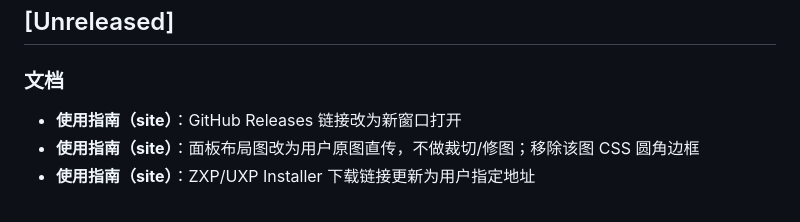
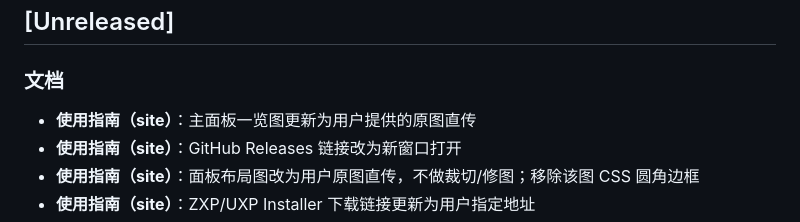
Before and after one commit to tomideas/momo-illustrator, a Markdown page: CHANGELOG.md, the part around the change. GitHub-like rendering.

Commit message:
docs: replace panel layout screenshot with user image.
Co-authored-by: Cursor <cursoragent@cursor.com>

```diff
--- a/CHANGELOG.md
+++ b/CHANGELOG.md
@@ -3,6 +3,7 @@
 ## [Unreleased]
 
 ### 文档
+- **使用指南（site）**：主面板一览图更新为用户提供的原图直传
 - **使用指南（site）**：GitHub Releases 链接改为新窗口打开
 - **使用指南（site）**：面板布局图改为用户原图直传，不做裁切/修图；移除该图 CSS 圆角边框
 - **使用指南（site）**：ZXP/UXP Installer 下载链接更新为用户指定地址
```
